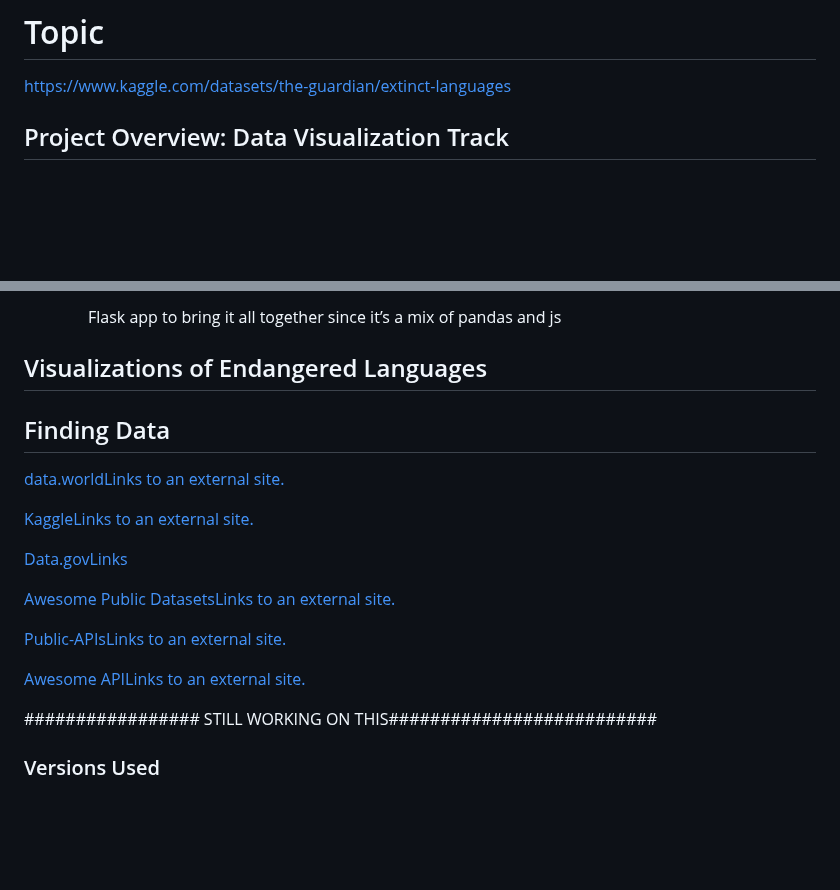
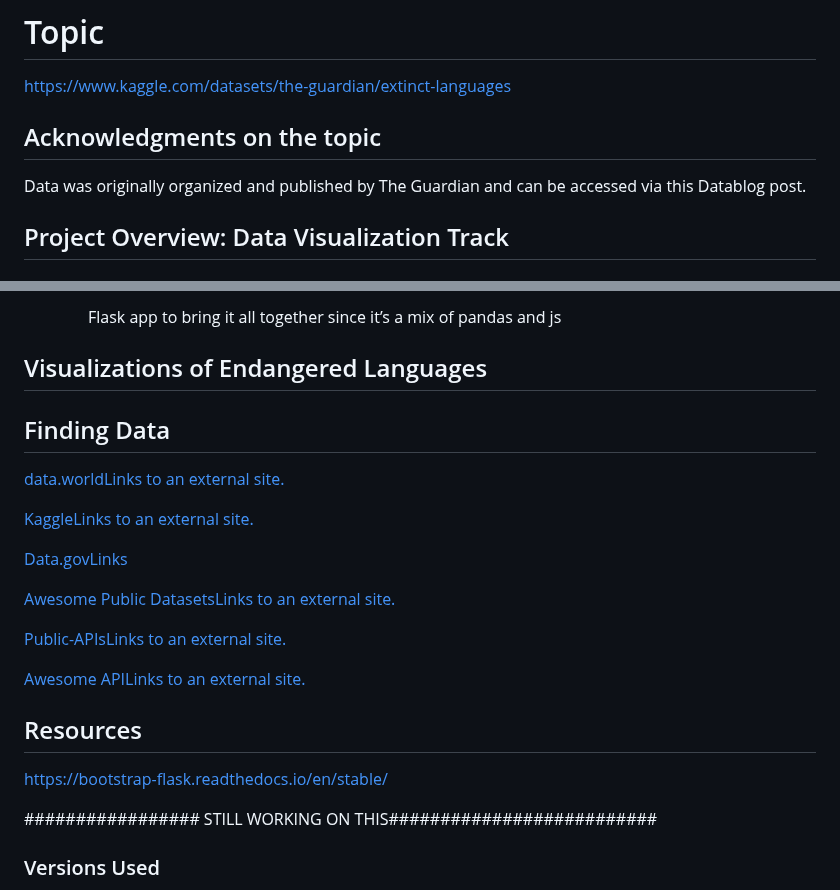
Before and after one commit to JessH09/-Voices-at-Risk-Exploring-the-Crisis-of-Endangered-Languages-, a Markdown page: README.md, 2 parts joined by grey strips. Drawn GitHub-style; blank space fills up the shorter version.

```diff
--- a/README.md
+++ b/README.md
@@ -5,6 +5,10 @@
 
 # Topic
 https://www.kaggle.com/datasets/the-guardian/extinct-languages
+
+## Acknowledgments on the topic
+Data was originally organized and published by The Guardian and can be accessed via this Datablog post.
+
 
 ## Project Overview: Data Visualization Track
 
@@ -68,6 +72,8 @@ In a project focused on endangered languages, ethical considerations are paramou
 ## Visualizations of Endangered Languages
 
 
+
+
 ## Finding Data
 
 [data.worldLinks to an external site.](https://data.world/)
@@ -82,6 +88,9 @@ In a project focused on endangered languages, ethical considerations are paramou
 
 [Awesome APILinks to an external site.](https://benjo-li.medium.com/a-curated-collection-of-over-150-apis-to-build-great-products-fdcfa0f361bc)
 
+## Resources
+[ https://bootstrap-flask.readthedocs.io/en/stable/](https://bootstrap-flask.readthedocs.io/en/stable/)
+
 ################# STILL WORKING ON THIS##########################
 
 ### Versions Used
```
